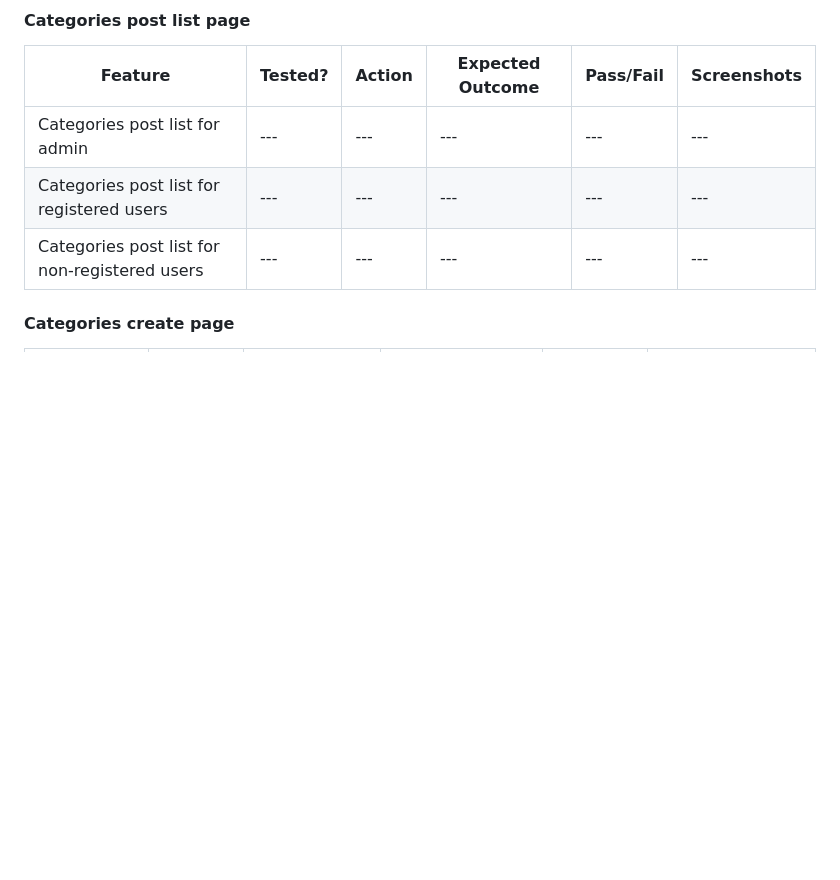
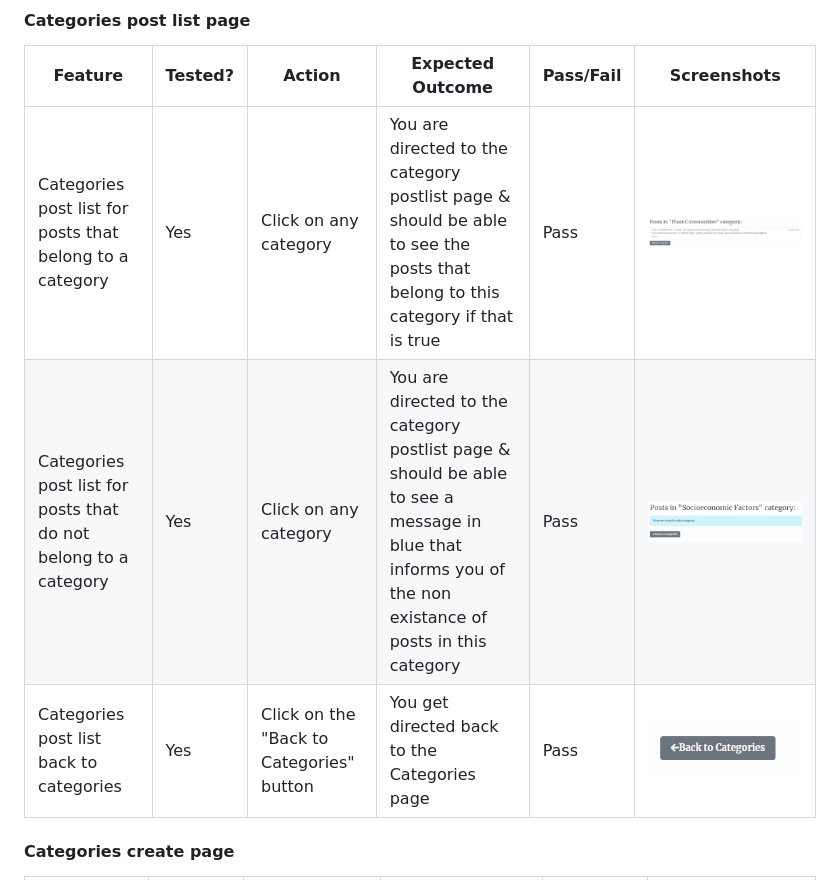
Before and after one commit to KikiBerg/urban-biodiversity-platform, a Markdown page: TESTING.md, the part around the change printed below. Drawn GitHub-style; pictures changed too: documentation/testing/fulltesting/ft-catlist-back.png (added), documentation/testing/fulltesting/ft-catlist-exist-not.png (added), documentation/testing/fulltesting/ft-catlist-exist.png (added); blank space fills up the shorter version.

Commit message:
Testing for categories post list page

```diff
--- a/TESTING.md
+++ b/TESTING.md
@@ -252,9 +252,9 @@ Here's a detailed table for testing the various user stories of the project. The
 #### Categories post list page
 | Feature | Tested? | Action | Expected Outcome | Pass/Fail | Screenshots |
 | --- | --- | --- | --- | --- | --- |
-| Categories post list for admin | --- | --- | --- | --- | --- |
-| Categories post list for registered users | --- | --- | --- | --- | --- |
-| Categories post list for non-registered users | --- | --- | --- | --- | --- |
+| Categories post list for posts that belong to a category | Yes | Click on any category | You are directed to the category postlist page & should be able to see the posts that belong to this category if that is true | Pass | ![screenshot](documentation/testing/fulltesting/ft-catlist-exist.png) |
+| Categories post list for posts that do not belong to a category | Yes | Click on any category | You are directed to the category postlist page & should be able to see a message in blue that informs you of the non existance of posts in this category | Pass | ![screenshot](documentation/testing/fulltesting/ft-catlist-exist-not.png) |
+| Categories post list back to categories | Yes | Click on the "Back to Categories" button | You get directed back to the Categories page | Pass | ![screenshot](documentation/testing/fulltesting/ft-catlist-back.png) |
 
 #### Categories create page
 | Feature | Tested? | Action | Expected Outcome | Pass/Fail | Screenshots |
```
Also changed, not shown: other parts of TESTING.md (+1 -2 lines).
